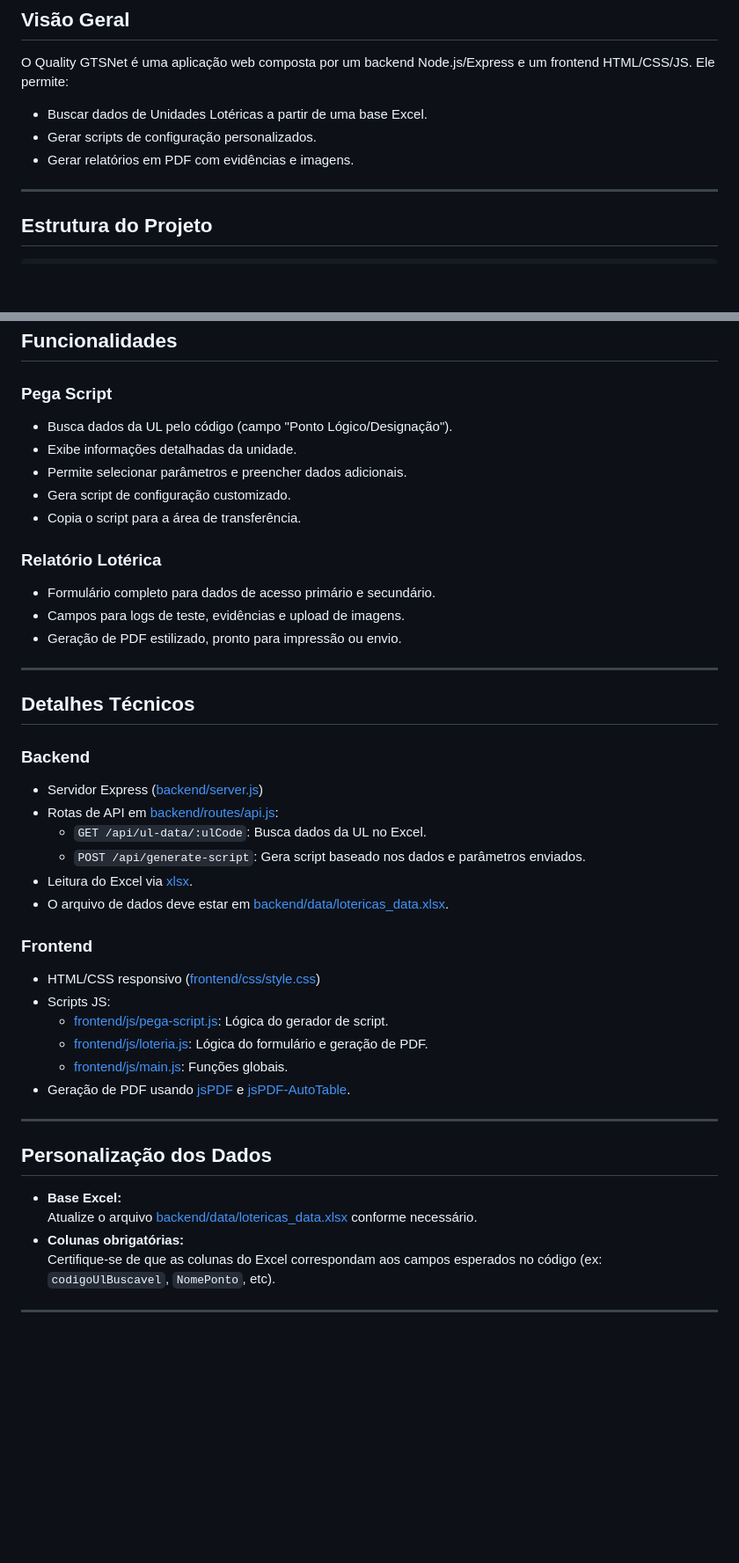
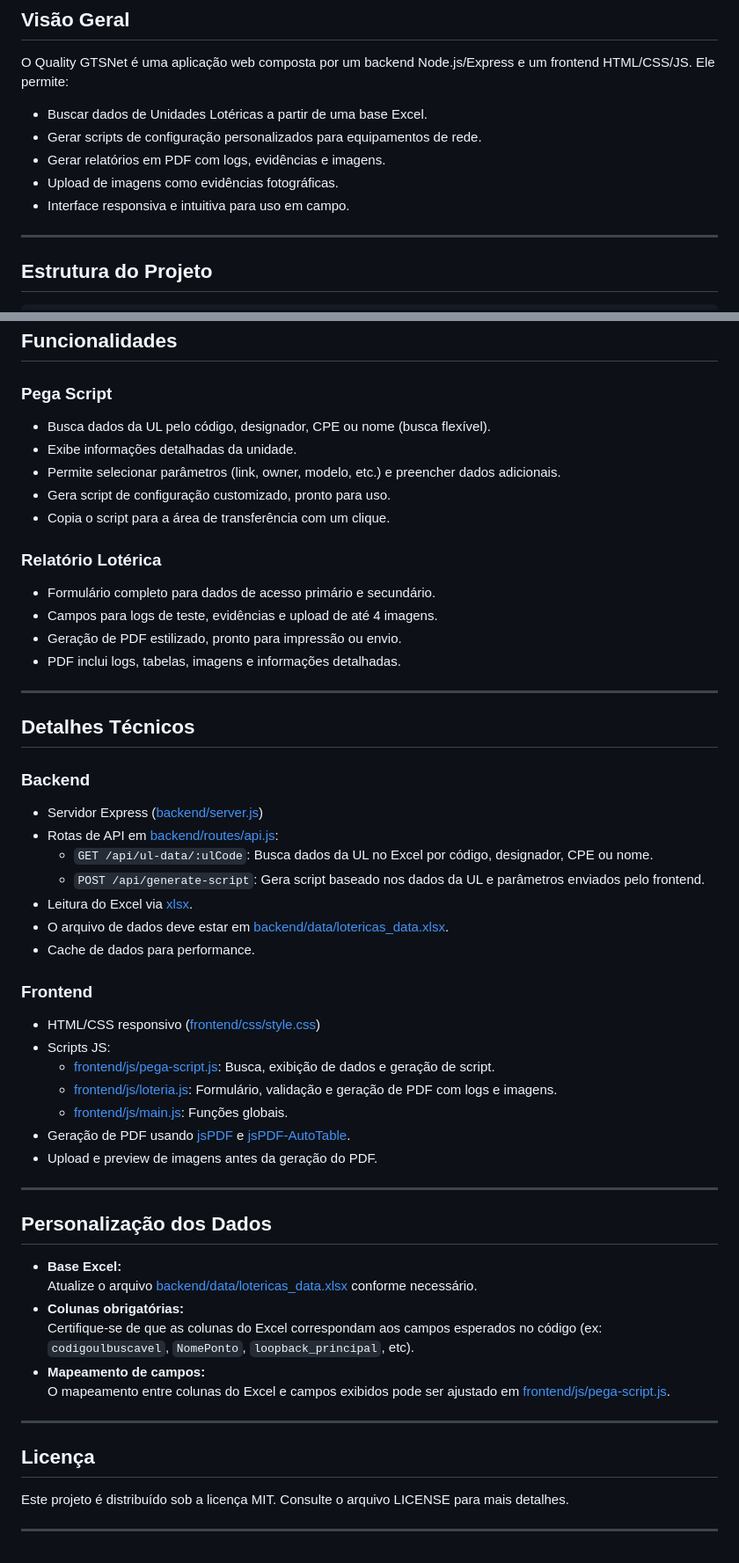
Before and after one commit to ionannery/quality_gtsnetv1, a Markdown page: README.md, 2 parts joined by grey strips. Shown at 88% size. Drawn GitHub-style; blank space fills up the shorter version.

Commit message:
att-readme

```diff
--- a/README.md
+++ b/README.md
@@ -20,8 +20,10 @@ Sistema web para automação de relatórios e geração de scripts de configura
 O Quality GTSNet é uma aplicação web composta por um backend Node.js/Express e um frontend HTML/CSS/JS. Ele permite:
 
 - Buscar dados de Unidades Lotéricas a partir de uma base Excel.
-- Gerar scripts de configuração personalizados.
-- Gerar relatórios em PDF com evidências e imagens.
+- Gerar scripts de configuração personalizados para equipamentos de rede.
+- Gerar relatórios em PDF com logs, evidências e imagens.
+- Upload de imagens como evidências fotográficas.
+- Interface responsiva e intuitiva para uso em campo.
 
 ---
 
@@ -97,17 +99,18 @@ quality_gsnet/
 
 ### Pega Script
 
-- Busca dados da UL pelo código (campo "Ponto Lógico/Designação").
+- Busca dados da UL pelo código, designador, CPE ou nome (busca flexível).
 - Exibe informações detalhadas da unidade.
-- Permite selecionar parâmetros e preencher dados adicionais.
-- Gera script de configuração customizado.
-- Copia o script para a área de transferência.
+- Permite selecionar parâmetros (link, owner, modelo, etc.) e preencher dados adicionais.
+- Gera script de configuração customizado, pronto para uso.
+- Copia o script para a área de transferência com um clique.
 
 ### Relatório Lotérica
 
 - Formulário completo para dados de acesso primário e secundário.
-- Campos para logs de teste, evidências e upload de imagens.
+- Campos para logs de teste, evidências e upload de até 4 imagens.
 - Geração de PDF estilizado, pronto para impressão ou envio.
+- PDF inclui logs, tabelas, imagens e informações detalhadas.
 
 ---
 
@@ -117,19 +120,21 @@ quality_gsnet/
 
 - Servidor Express ([backend/server.js](backend/server.js))
 - Rotas de API em [backend/routes/api.js](backend/routes/api.js):
-  - `GET /api/ul-data/:ulCode`: Busca dados da UL no Excel.
-  - `POST /api/generate-script`: Gera script baseado nos dados e parâmetros enviados.
+  - `GET /api/ul-data/:ulCode`: Busca dados da UL no Excel por código, designador, CPE ou nome.
+  - `POST /api/generate-script`: Gera script baseado nos dados da UL e parâmetros enviados pelo frontend.
 - Leitura do Excel via [xlsx](https://www.npmjs.com/package/xlsx).
 - O arquivo de dados deve estar em [backend/data/lotericas_data.xlsx](backend/data/lotericas_data.xlsx).
+- Cache de dados para performance.
 
 ### Frontend
 
 - HTML/CSS responsivo ([frontend/css/style.css](frontend/css/style.css))
 - Scripts JS:
-  - [frontend/js/pega-script.js](frontend/js/pega-script.js): Lógica do gerador de script.
-  - [frontend/js/loteria.js](frontend/js/loteria.js): Lógica do formulário e geração de PDF.
+  - [frontend/js/pega-script.js](frontend/js/pega-script.js): Busca, exibição de dados e geração de script.
+  - [frontend/js/loteria.js](frontend/js/loteria.js): Formulário, validação e geração de PDF com logs e imagens.
   - [frontend/js/main.js](frontend/js/main.js): Funções globais.
 - Geração de PDF usando [jsPDF](https://github.com/parallax/jsPDF) e [jsPDF-AutoTable](https://github.com/simonbengtsson/jsPDF-AutoTable).
+- Upload e preview de imagens antes da geração do PDF.
 
 ---
 
@@ -138,6 +143,14 @@ quality_gsnet/
 - **Base Excel:**
   Atualize o arquivo [backend/data/lotericas_data.xlsx](backend/data/lotericas_data.xlsx) conforme necessário.
 - **Colunas obrigatórias:**
-  Certifique-se de que as colunas do Excel correspondam aos campos esperados no código (ex: `codigoUlBuscavel`, `NomePonto`, etc).
+  Certifique-se de que as colunas do Excel correspondam aos campos esperados no código (ex: `codigoulbuscavel`, `NomePonto`, `loopback_principal`, etc).
+- **Mapeamento de campos:**
+  O mapeamento entre colunas do Excel e campos exibidos pode ser ajustado em [frontend/js/pega-script.js](frontend/js/pega-script.js).
 
 ---
+
+## Licença
+
+Este projeto é distribuído sob a licença MIT. Consulte o arquivo LICENSE para mais detalhes.
+
+---
```
